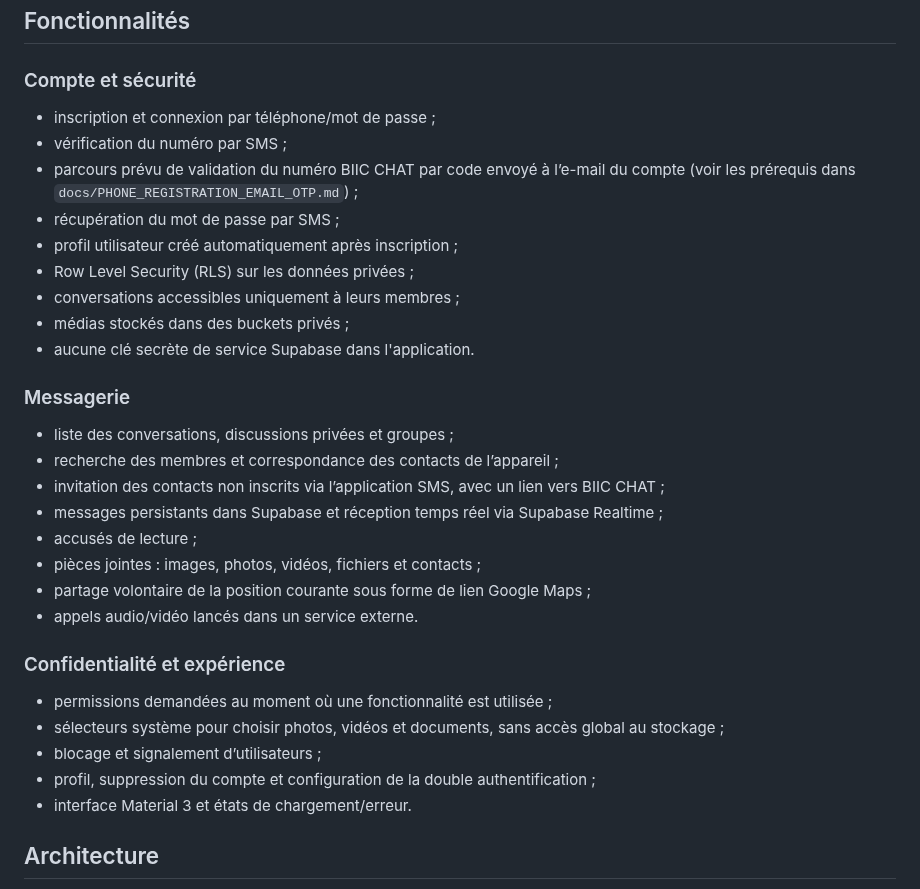
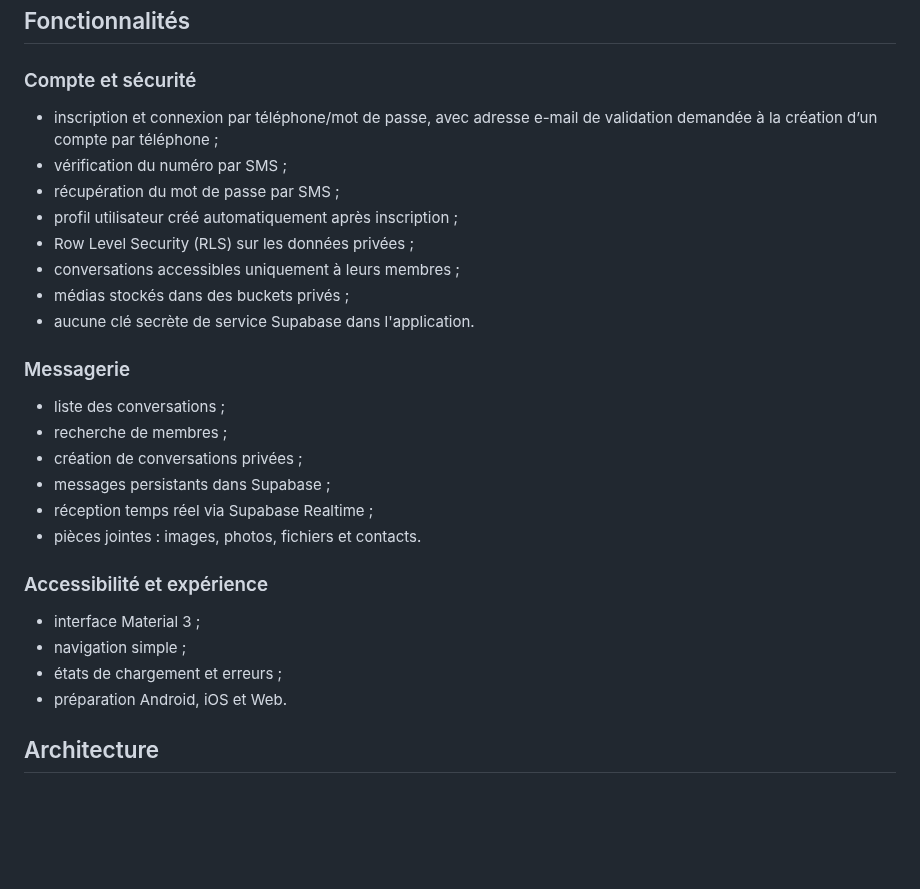
Before and after one commit to sesmanelebiicrouge/BIIC-CHAT-SBR, a Markdown page: README.md, the part around one of its changes. GitHub-like rendering; blank space fills up the shorter version.

```diff
--- a/README.md
+++ b/README.md
@@ -5,9 +5,8 @@ BIIC CHAT est une application Flutter de messagerie multiplateforme, conçue pou
 ## Fonctionnalités
 
 ### Compte et sécurité
-- inscription et connexion par téléphone/mot de passe ;
+- inscription et connexion par téléphone/mot de passe, avec adresse e-mail de validation demandée à la création d’un compte par téléphone ;
 - vérification du numéro par SMS ;
-- parcours prévu de validation du numéro BIIC CHAT par code envoyé à l’e-mail du compte (voir les prérequis dans `docs/PHONE_REGISTRATION_EMAIL_OTP.md`) ;
 - récupération du mot de passe par SMS ;
 - profil utilisateur créé automatiquement après inscription ;
 - Row Level Security (RLS) sur les données privées ;
@@ -16,21 +15,18 @@ BIIC CHAT est une application Flutter de messagerie multiplateforme, conçue pou
 - aucune clé secrète de service Supabase dans l'application.
 
 ### Messagerie
-- liste des conversations, discussions privées et groupes ;
-- recherche des membres et correspondance des contacts de l’appareil ;
-- invitation des contacts non inscrits via l’application SMS, avec un lien vers BIIC CHAT ;
-- messages persistants dans Supabase et réception temps réel via Supabase Realtime ;
-- accusés de lecture ;
-- pièces jointes : images, photos, vidéos, fichiers et contacts ;
-- partage volontaire de la position courante sous forme de lien Google Maps ;
-- appels audio/vidéo lancés dans un service externe.
+- liste des conversations ;
+- recherche de membres ;
+- création de conversations privées ;
+- messages persistants dans Supabase ;
+- réception temps réel via Supabase Realtime ;
+- pièces jointes : images, photos, fichiers et contacts.
 
-### Confidentialité et expérience
-- permissions demandées au moment où une fonctionnalité est utilisée ;
-- sélecteurs système pour choisir photos, vidéos et documents, sans accès global au stockage ;
-- blocage et signalement d’utilisateurs ;
-- profil, suppression du compte et configuration de la double authentification ;
-- interface Material 3 et états de chargement/erreur.
+### Accessibilité et expérience
+- interface Material 3 ;
+- navigation simple ;
+- états de chargement et erreurs ;
+- préparation Android, iOS et Web.
 
 ## Architecture
 - Flutter / Dart
```
Also changed, not shown: other parts of README.md (+41 -8 lines).
